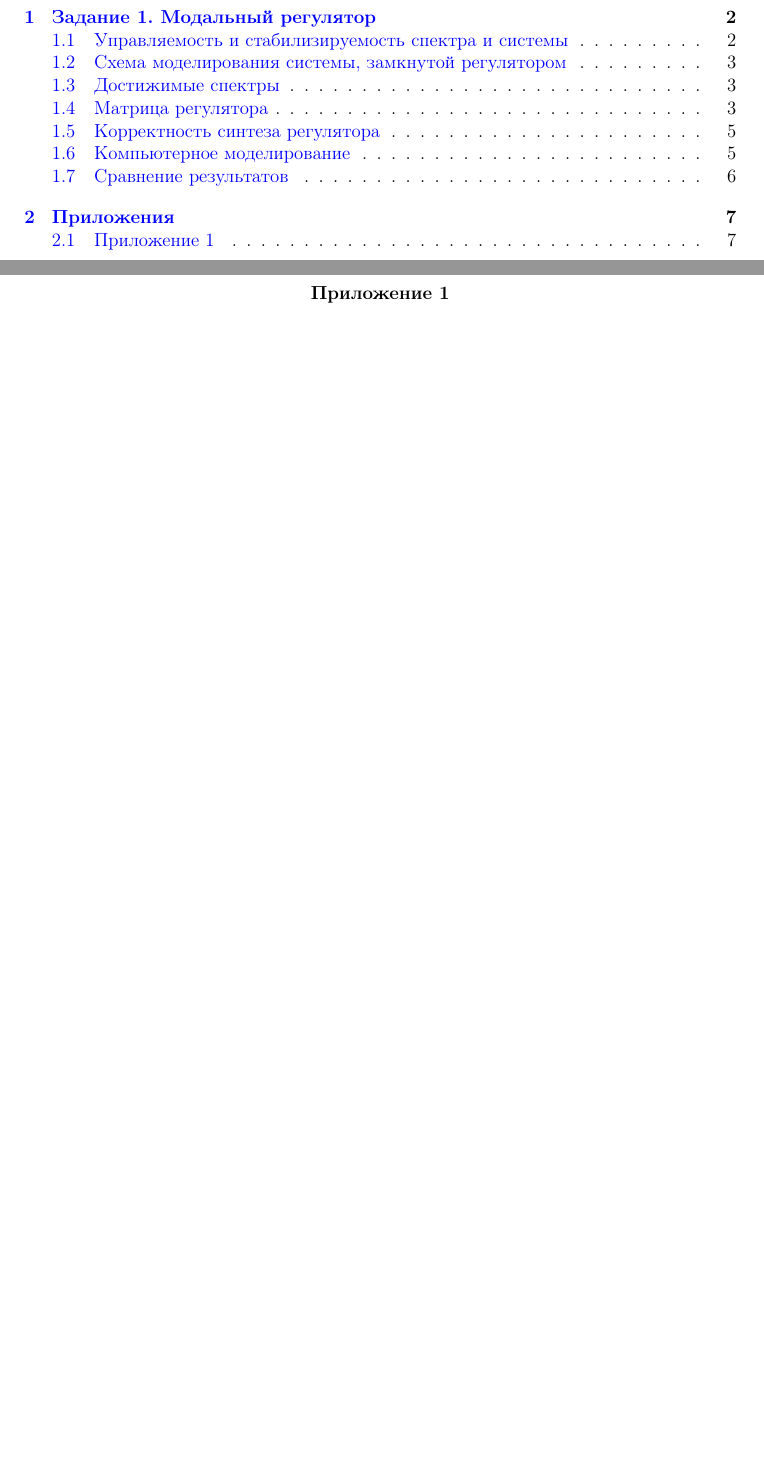
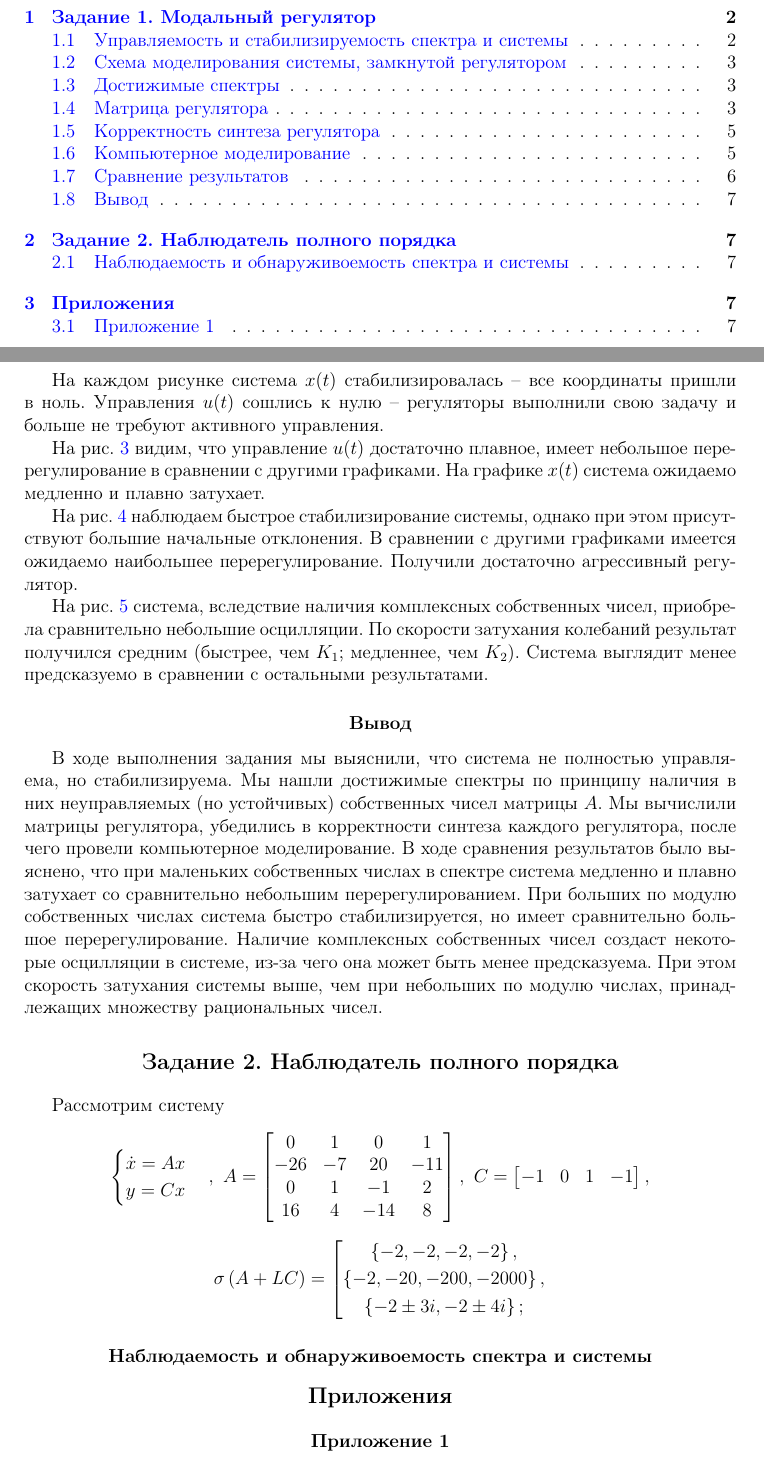
Before and after one commit to kseikoff/control-theory-labs, a LaTeX document (act_lab2/latex/actl2.tex): two parts of pages 2 and 8 of 9 before the commit and two parts of pages 2 and 8 of 10 after it, joined at a grey line, cut so that both start at the same text, the shorter picture padded with empty space. Compiled offline with pdfLaTeX.

Commit message:
task 1 lab 2 conclusion

```diff
--- a/act_lab2/latex/actl2.tex
+++ b/act_lab2/latex/actl2.tex
@@ -464,7 +464,66 @@
     оценим возможные сравнительные преимущества и недостатки каждого из них.
 
 
-    ...
+    На каждом рисунке система $x(t)$ стабилизировалась -- все координаты пришли в ноль.
+    Управления $u(t)$ сошлись к нулю -- регуляторы выполнили свою задачу и больше не требуют
+    активного управления.
+
+
+    На рис. \ref{fig:task_1_modeling_1} видим, что управление $u(t)$ достаточно плавное,
+    имеет небольшое перерегулирование в сравнении с другими графиками.
+    На графике $x(t)$ система ожидаемо медленно и плавно затухает.
+
+
+    На рис. \ref{fig:task_1_modeling_2} наблюдаем быстрое стабилизирование системы, однако при
+    этом присутствуют большие начальные отклонения. В сравнении с другими графиками имеется
+    ожидаемо наибольшее перерегулирование. Получили достаточно агрессивный регулятор.
+
+
+    На рис. \ref{fig:task_1_modeling_3} система, вследствие наличия комплексных собственных чисел,
+    приобрела сравнительно небольшие осцилляции. По скорости затухания колебаний результат получился средним
+    (быстрее, чем $K_1$; медленнее, чем $K_2$). Система выглядит менее предсказуемо в сравнении с остальными результатами.
+
+
+    \subsection{Вывод}
+    В ходе выполнения задания мы выяснили, что система не полностью управляема, но стабилизируема.
+    Мы нашли достижимые спектры по принципу наличия в них неуправляемых (но устойчивых) собственных чисел
+    матрицы $A$. Мы вычислили матрицы регулятора, убедились в корректности синтеза каждого регулятора, после чего
+    провели компьютерное моделирование. В ходе сравнения результатов было выяснено, что при маленьких собственных
+    числах в спектре система медленно и плавно затухает со сравнительно небольшим перерегулированием. При больших
+    по модулю собственных числах система быстро стабилизируется, но имеет сравнительно большое перерегулирование.
+    Наличие комплексных собственных чисел создаст некоторые осцилляции в системе, из-за чего она может быть менее
+    предсказуема. При этом скорость затухания системы выше, чем при небольших по модулю числах, принадлежащих множеству рациональных чисел.
+
+
+    \section{Задание 2. Наблюдатель полного порядка}
+    Рассмотрим систему
+    $$
+    \begin{cases}
+        \dot{x}=Ax\\
+        y=Cx
+    \end{cases},\ A=\begin{bmatrix}
+        0 &1 &0 &1\\
+        -26 &-7 &20 &-11\\
+        0 &1 &-1 &2\\
+        16 &4 &-14 &8
+    \end{bmatrix},\ C=\begin{bmatrix}
+        -1 &0 &1 &-1
+    \end{bmatrix},
+    $$
+    $$
+    \sigma\left(A+LC\right)=
+    \left[
+      \begin{gathered}
+        \left\{-2,-2,-2, -2\right\}, \\
+        \left\{-2,-20,-200, -2000\right\},\\
+        \left\{-2\pm3i,-2\pm4i\right\};
+      \end{gathered}
+\right.
+    $$
+
+
+    \subsection{Наблюдаемость и обнаруживоемость спектра и системы}
+
 
 
     \section{Приложения}
```
Also changed, not shown: act_lab2/latex/actl2.pdf.
